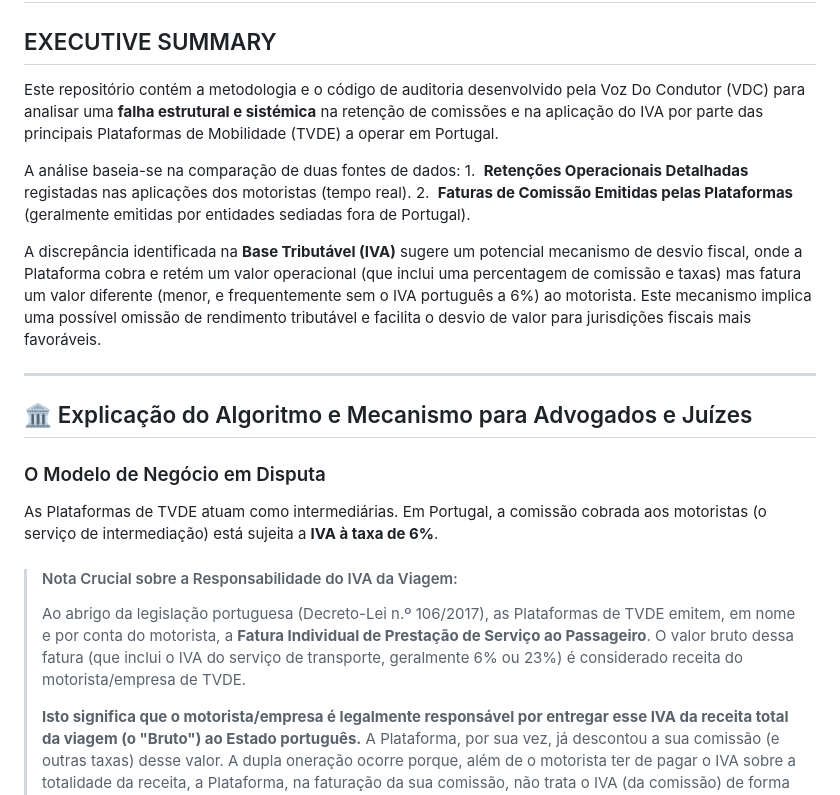
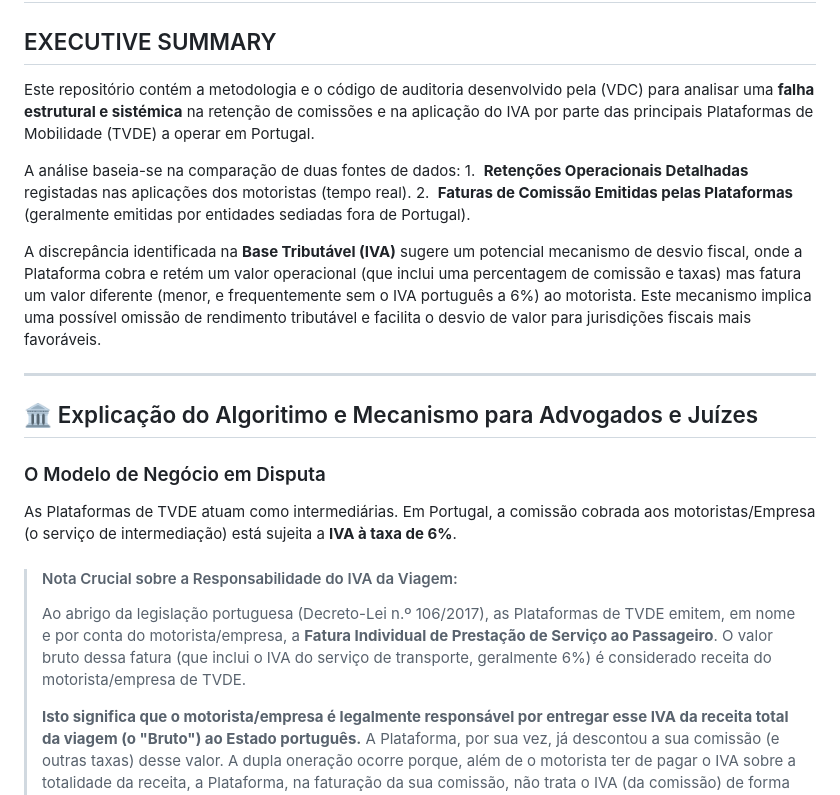
Before and after one commit to VDCpt/Metodologia-de-Auditoria-Fiscal-TVDE, a Markdown page: README.md, the part around the change. GitHub-like rendering.

```diff
--- a/README.md
+++ b/README.md
@@ -2,7 +2,7 @@
 
 ## EXECUTIVE SUMMARY
 
-Este repositório contém a metodologia e o código de auditoria desenvolvido pela Voz Do Condutor (VDC) para analisar uma **falha estrutural e sistémica** na retenção de comissões e na aplicação do IVA por parte das principais Plataformas de Mobilidade (TVDE) a operar em Portugal.
+Este repositório contém a metodologia e o código de auditoria desenvolvido pela (VDC) para analisar uma **falha estrutural e sistémica** na retenção de comissões e na aplicação do IVA por parte das principais Plataformas de Mobilidade (TVDE) a operar em Portugal.
 
 A análise baseia-se na comparação de duas fontes de dados:
 1.  **Retenções Operacionais Detalhadas** registadas nas aplicações dos motoristas (tempo real).
@@ -12,14 +12,14 @@ A discrepância identificada na **Base Tributável (IVA)** sugere um potencial m
 
 ---
 
-## 🏛️ Explicação do Algoritmo e Mecanismo para Advogados e Juízes
+## 🏛️ Explicação do Algoritimo e Mecanismo para Advogados e Juízes
 
 ### O Modelo de Negócio em Disputa
 
-As Plataformas de TVDE atuam como intermediárias. Em Portugal, a comissão cobrada aos motoristas (o serviço de intermediação) está sujeita a **IVA à taxa de 6%**.
+As Plataformas de TVDE atuam como intermediárias. Em Portugal, a comissão cobrada aos motoristas/Empresa (o serviço de intermediação) está sujeita a **IVA à taxa de 6%**.
 
 > #### Nota Crucial sobre a Responsabilidade do IVA da Viagem:
-> Ao abrigo da legislação portuguesa (Decreto-Lei n.º 106/2017), as Plataformas de TVDE emitem, em nome e por conta do motorista, a **Fatura Individual de Prestação de Serviço ao Passageiro**. O valor bruto dessa fatura (que inclui o IVA do serviço de transporte, geralmente 6% ou 23%) é considerado receita do motorista/empresa de TVDE.
+> Ao abrigo da legislação portuguesa (Decreto-Lei n.º 106/2017), as Plataformas de TVDE emitem, em nome e por conta do motorista/empresa, a **Fatura Individual de Prestação de Serviço ao Passageiro**. O valor bruto dessa fatura (que inclui o IVA do serviço de transporte, geralmente 6%) é considerado receita do motorista/empresa de TVDE.
 >
 > **Isto significa que o motorista/empresa é legalmente responsável por entregar esse IVA da receita total da viagem (o "Bruto") ao Estado português.** A Plataforma, por sua vez, já descontou a sua comissão (e outras taxas) desse valor. A dupla oneração ocorre porque, além de o motorista ter de pagar o IVA sobre a totalidade da receita, a Plataforma, na faturação da sua comissão, não trata o IVA (da comissão) de forma transparente e correta, levando à discrepância.
 
```
